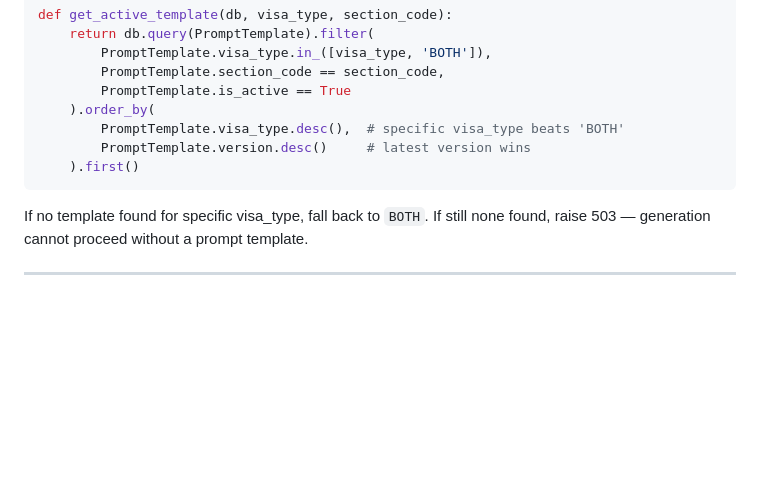
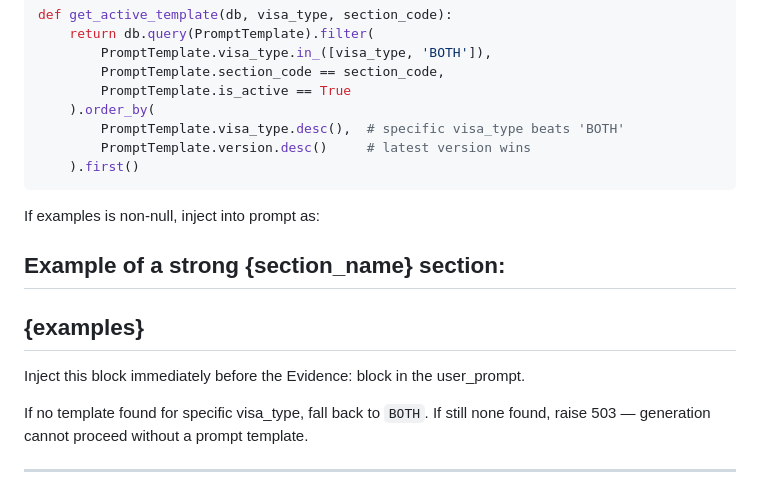
Before and after one commit to IsabelEscobarRivas/LegalLanguageModels, a Markdown page: docs/sprint4/S4-A02-prompt-template-architecture.md, the part around the change. GitHub-like rendering; blank space fills up the shorter version.

Commit message:
Add examples field to prompt_templates spec — few-shot style guidance
Co-authored-by: Cursor <cursoragent@cursor.com>

````diff
--- a/docs/sprint4/S4-A02-prompt-template-architecture.md
+++ b/docs/sprint4/S4-A02-prompt-template-architecture.md
@@ -255,6 +255,15 @@ def get_active_template(db, visa_type, section_code):
     ).first()
 ```
 
+If examples is non-null, inject into prompt as:
+
+Example of a strong {section_name} section:
+---
+{examples}
+---
+
+Inject this block immediately before the Evidence: block in the user_prompt.
+
 If no template found for specific visa_type, fall back to `BOTH`. If still none found, raise 503 — generation cannot proceed without a prompt template.
 
 ---
````
Also changed, not shown: docs/sprint4/S4-A01-generation-architecture-spec.md (+2 -0 lines).
